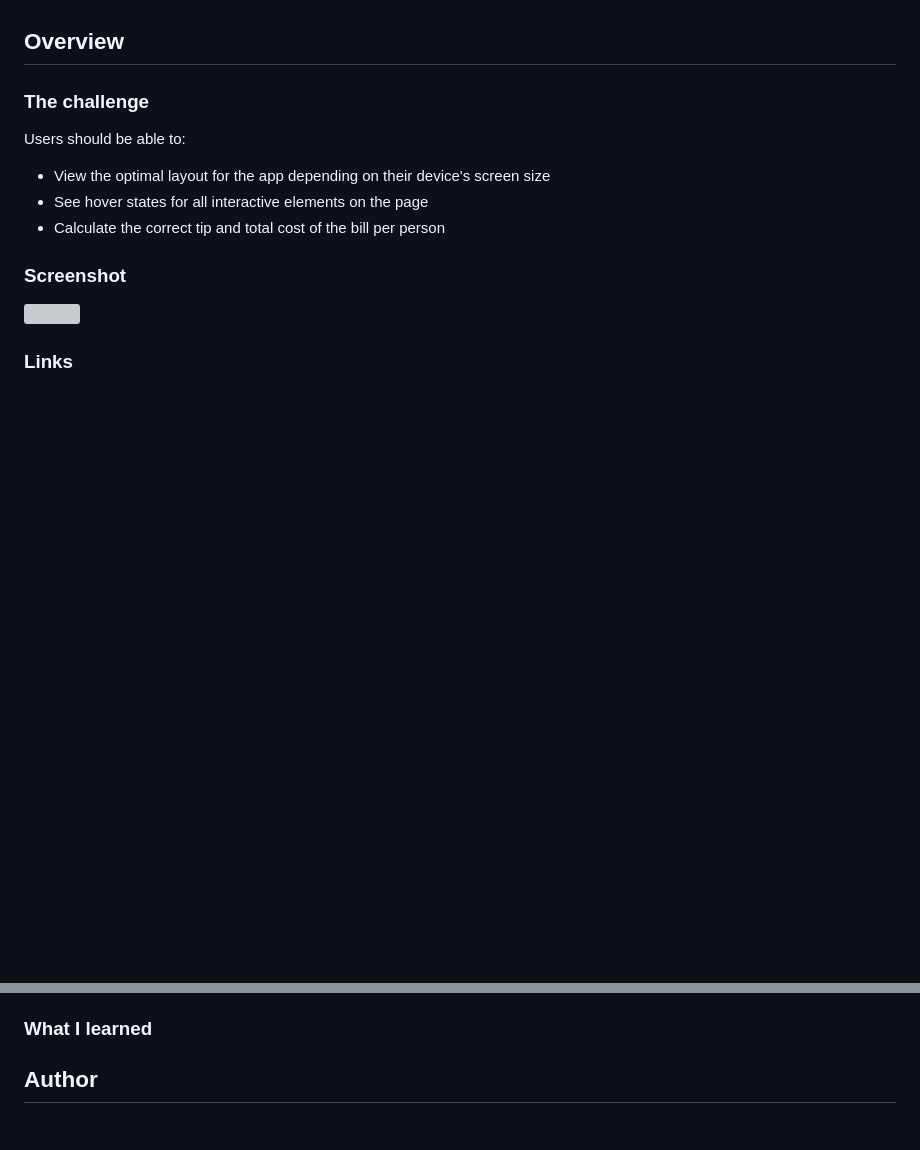
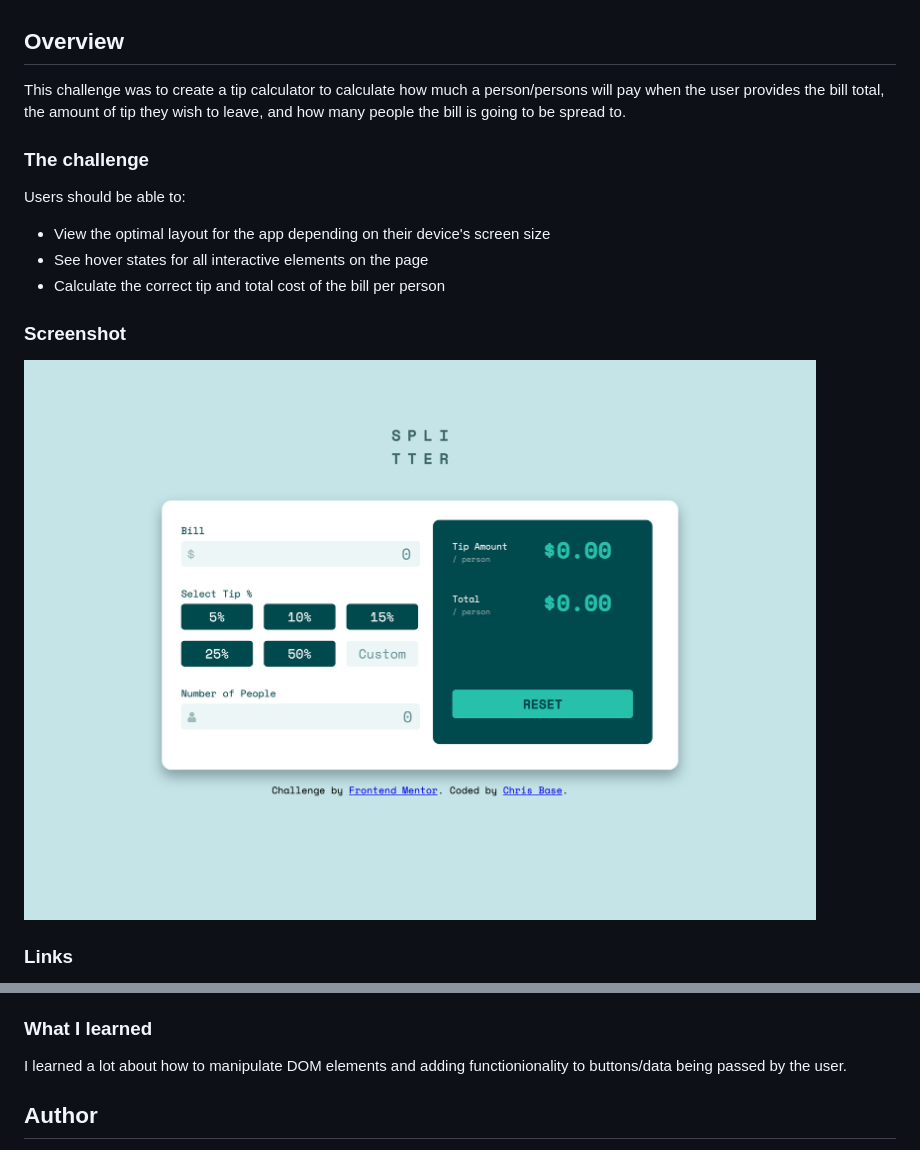
Before and after one commit to chris-base/Tip-Calculator-App, a Markdown page: README.md, 2 parts joined by grey strips. GitHub-like rendering; pictures changed too: assets/Tip-Calculator-Chris-base-screenshot.png (added); blank space fills up the shorter version; grey boxes are pictures that could not be loaded.

Commit message:
added javascript functionality and updated README file

```diff
--- a/README.md
+++ b/README.md
@@ -14,6 +14,8 @@ This is a solution to the [Tip calculator app challenge on Frontend Mentor](http
 
 ## Overview
 
+This challenge was to create a tip calculator to calculate how much a person/persons will pay when the user provides the bill total, the amount of tip they wish to leave, and how many people the bill is going to be spread to.
+
 ### The challenge
 
 Users should be able to:
@@ -24,7 +26,7 @@ Users should be able to:
 
 ### Screenshot
 
-![](./screenshot.jpg)
+![](./assets/Tip-Calculator-Chris-base-screenshot.png)
 
 ### Links
 
@@ -43,6 +45,8 @@ Users should be able to:
 
 ### What I learned
 
+I learned a lot about how to manipulate DOM elements and adding functionionality to buttons/data being passed by the user.
+
 ## Author
 
 - Website - [Chris Base](https://github.com/chris-base)
```
Also changed, not shown: other parts of README.md (+2 -2 lines), 5 other files.
